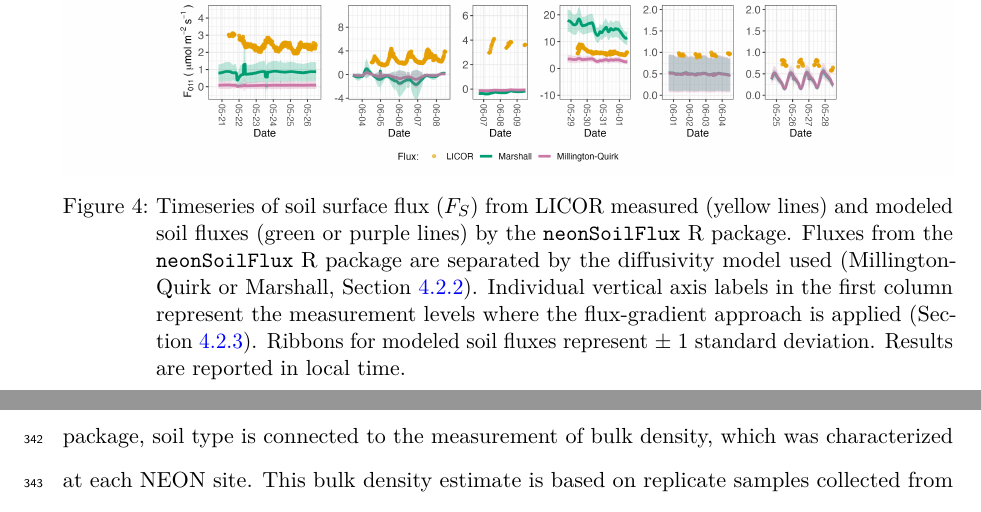
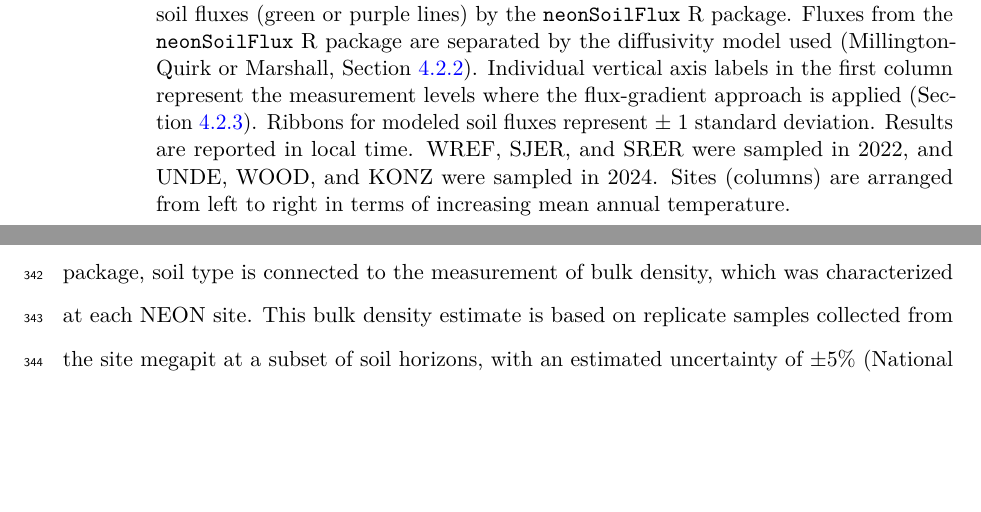
Before and after one commit to naupaka/BES-manuscript, a LaTeX document (BES-manuscript.tex): two parts of pages 20 and 24 of 36 before the commit and two parts of pages 21 and 25 of 36 after it, joined at a grey line, cut at the place of the change, the shorter picture padded with empty space. Compiled offline with pdfLaTeX.

Commit message:
Re-render

```diff
--- a/BES-manuscript.tex
+++ b/BES-manuscript.tex
@@ -924,7 +924,7 @@ best approximated field measurements varied by site.
 }
 
 \caption{\label{fig-flux-results}Timeseries of soil surface flux
-(\(F_{S}\)) from LICOR measured (yellow lines) and modeled soil fluxes
+(\(F_{S}\)) from field-measured (yellow lines) and modeled soil fluxes
 (green or purple lines) by the \texttt{neonSoilFlux} R package. Fluxes
 from the \texttt{neonSoilFlux} R package are separated by the
 diffusivity model used (Millington-Quirk or Marshall,
@@ -932,7 +932,10 @@ Section~\ref{sec-compute-diffusivity}). Individual vertical axis labels
 in the first column represent the measurement levels where the
 flux-gradient approach is applied (Section~\ref{sec-compute-soil-flux}).
 Ribbons for modeled soil fluxes represent \(\pm\) 1 standard deviation.
-Results are reported in local time.}
+Results are reported in local time. WREF, SJER, and SRER were sampled in
+2022, and UNDE, WOOD, and KONZ were sampled in 2024. Sites (columns) are
+arranged from left to right in terms of increasing mean annual
+temperature.}
 
 \end{figure}%
 
```
